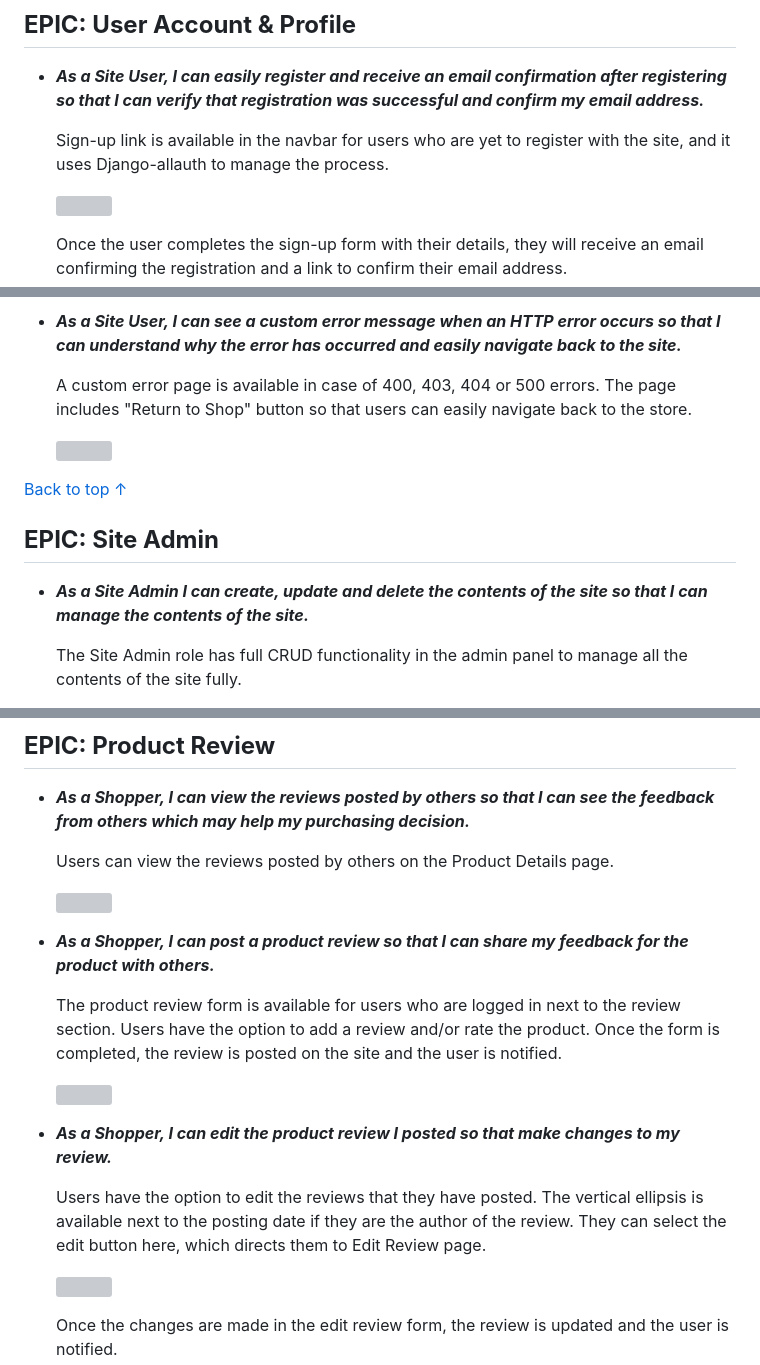
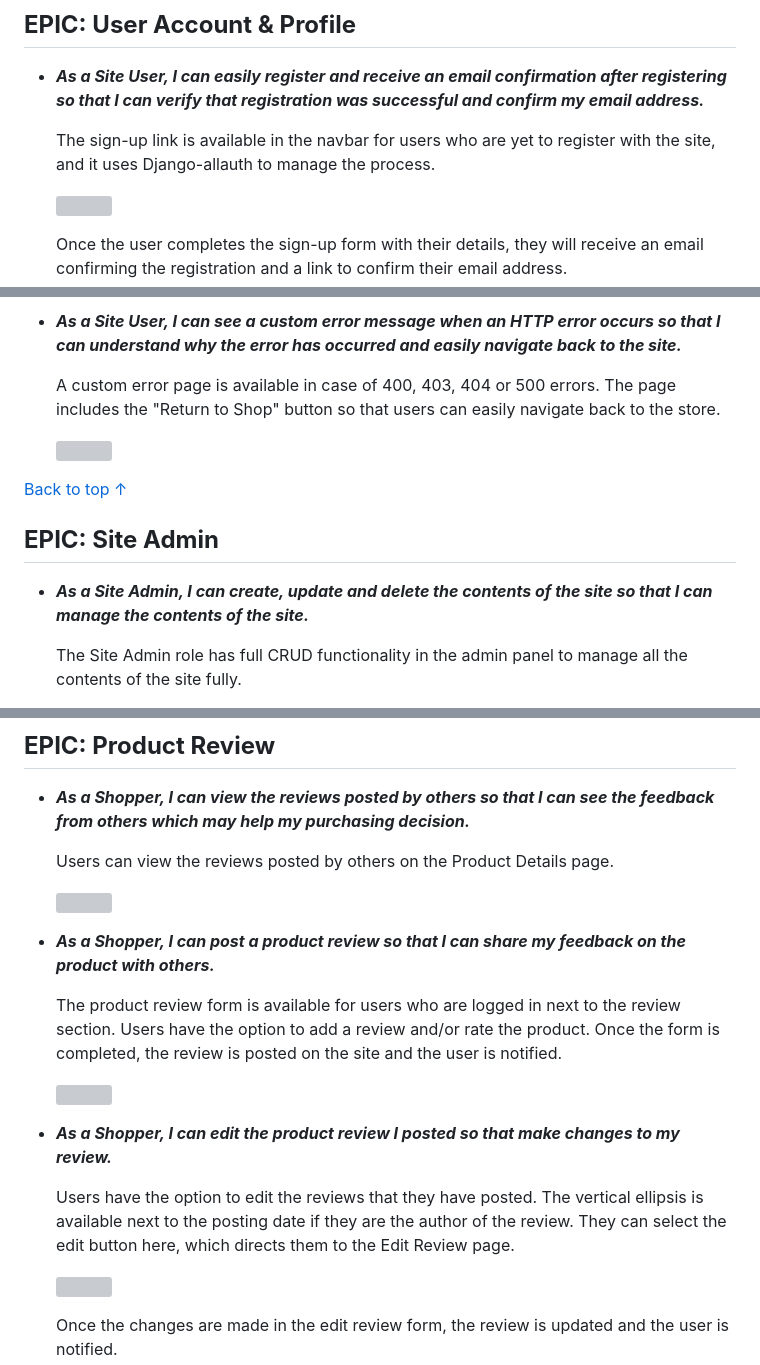
Before and after one commit to ShizukaDonaghue/luve, a Markdown page: TESTING.md, 3 parts joined by grey strips. Rendered like a GitHub page; grey boxes are pictures that could not be loaded.

Commit message:
Correct typographical and grammatical errors

```diff
--- a/TESTING.md
+++ b/TESTING.md
@@ -1041,7 +1041,7 @@ User stories were tested and addressed as follows.
 
 * **_As a Site User, I can easily register and receive an email confirmation after registering so that I can verify that registration was successful and confirm my email address._**
 
-    Sign-up link is available in the navbar for users who are yet to register with the site, and it uses Django-allauth to manage the process.
+    The sign-up link is available in the navbar for users who are yet to register with the site, and it uses Django-allauth to manage the process.
 
     <img src="docs/images/testing/signup.png" width=700>
 
@@ -1150,7 +1150,7 @@ User stories were tested and addressed as follows.
 
 * **_As a Site User, I can see a custom error message when an HTTP error occurs so that I can understand why the error has occurred and easily navigate back to the site._**
 
-    A custom error page is available in case of 400, 403, 404 or 500 errors. The page includes "Return to Shop" button so that users can easily navigate back to the store.
+    A custom error page is available in case of 400, 403, 404 or 500 errors. The page includes the "Return to Shop" button so that users can easily navigate back to the store.
 
     <img src="docs/images/testing/error-page.png" width=700>
 
@@ -1158,7 +1158,7 @@ User stories were tested and addressed as follows.
 
 ## **EPIC: Site Admin**
 
-* **_As a Site Admin I can create, update and delete the contents of the site so that I can manage the contents of the site._**
+* **_As a Site Admin, I can create, update and delete the contents of the site so that I can manage the contents of the site._**
 
     The Site Admin role has full CRUD functionality in the admin panel to manage all the contents of the site fully.
 
@@ -1306,7 +1306,7 @@ User stories were tested and addressed as follows.
     <img src="docs/images/testing/product-review-not-logged-in.png" width=700>
 
 
-* **_As a Shopper, I can post a product review so that I can share my feedback for the product with others._**
+* **_As a Shopper, I can post a product review so that I can share my feedback on the product with others._**
 
     The product review form is available for users who are logged in next to the review section. Users have the option to add a review and/or rate the product. Once the form is completed, the review is posted on the site and the user is notified.
 
@@ -1314,7 +1314,7 @@ User stories were tested and addressed as follows.
 
 * **_As a Shopper, I can edit the product review I posted so that make changes to my review._**
 
-    Users have the option to edit the reviews that they have posted. The vertical ellipsis is available next to the posting date if they are the author of the review. They can select the edit button here, which directs them to Edit Review page.
+    Users have the option to edit the reviews that they have posted. The vertical ellipsis is available next to the posting date if they are the author of the review. They can select the edit button here, which directs them to the Edit Review page.
 
     <img src="docs/images/testing/review-menu.png" width=330>
 
```
Also changed, not shown: other parts of TESTING.md (+8 -8 lines).
